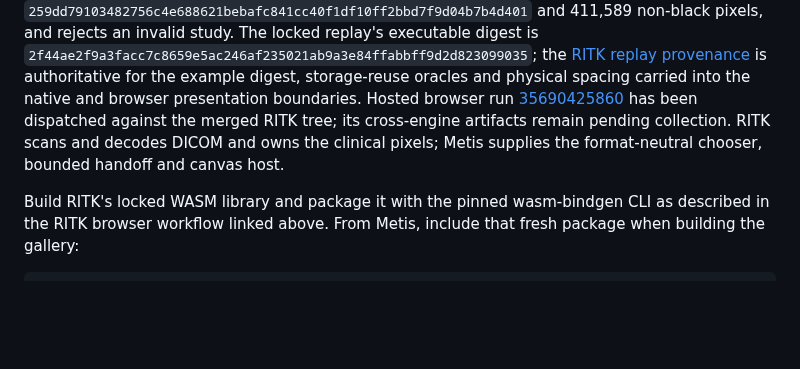
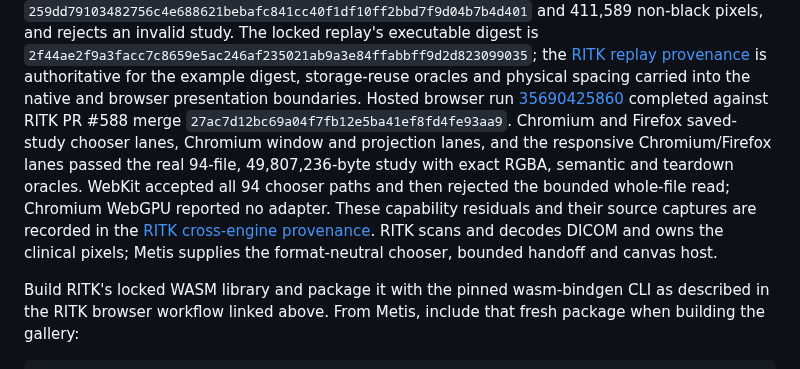
Before and after one commit to ryancinsight/metis, a Markdown page: docs/manual/browser.md, the part around the change. Rendered like a GitHub page; blank space fills up the shorter version.

Commit message:
docs(browser): Close hosted MRI evidence
Bind the completed RITK chooser matrix to its exact run and record WebKit and WebGPU capability residuals.

Item: METIS-MANUAL-REAL-DICOM-001

Refs: backlog.md#METIS-MANUAL-REAL-DICOM-001

```diff
--- a/docs/manual/browser.md
+++ b/docs/manual/browser.md
@@ -1714,10 +1714,15 @@ the [RITK replay provenance](https://github.com/ryancinsight/ritk/blob/main/docs
 is authoritative for the example digest, storage-reuse oracles and physical
 spacing carried into the native and browser presentation boundaries.
 Hosted browser run [35690425860](https://github.com/ryancinsight/ritk/actions/runs/35690425860)
-has been dispatched against the merged RITK tree; its cross-engine artifacts
-remain pending collection. RITK scans and decodes DICOM and owns the clinical
-pixels; Metis supplies the format-neutral chooser, bounded handoff and canvas
-host.
+completed against RITK PR #588 merge `27ac7d12bc69a04f7fb12e5ba41ef8fd4fe93aa9`.
+Chromium and Firefox saved-study chooser lanes, Chromium window and projection
+lanes, and the responsive Chromium/Firefox lanes passed the real 94-file,
+49,807,236-byte study with exact RGBA, semantic and teardown oracles. WebKit
+accepted all 94 chooser paths and then rejected the bounded whole-file read;
+Chromium WebGPU reported no adapter. These capability residuals and their source
+captures are recorded in the [RITK cross-engine provenance](https://github.com/ryancinsight/ritk/blob/main/docs/manual/images/dicom-metis-real-browser-mri-cross-engine.json).
+RITK scans and decodes DICOM and owns the clinical pixels; Metis supplies the
+format-neutral chooser, bounded handoff and canvas host.
 
 Build RITK's locked WASM library and package it with the pinned wasm-bindgen CLI
 as described in the RITK browser workflow linked above. From Metis, include that
```
